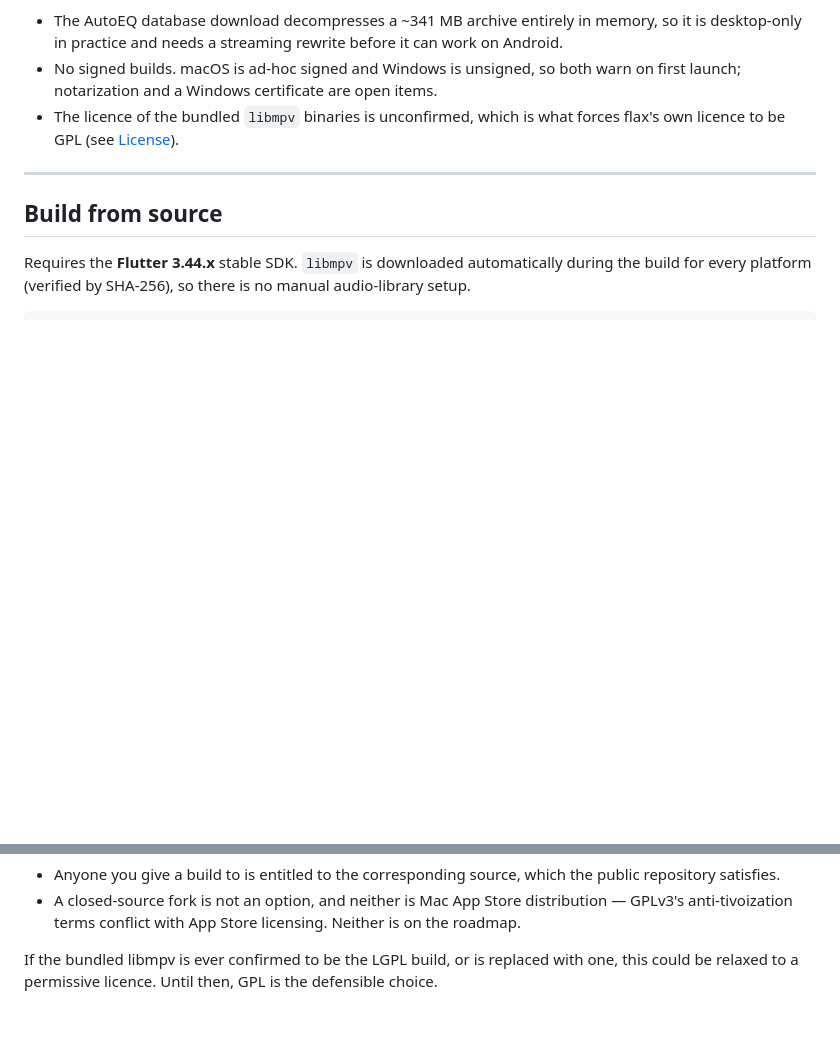
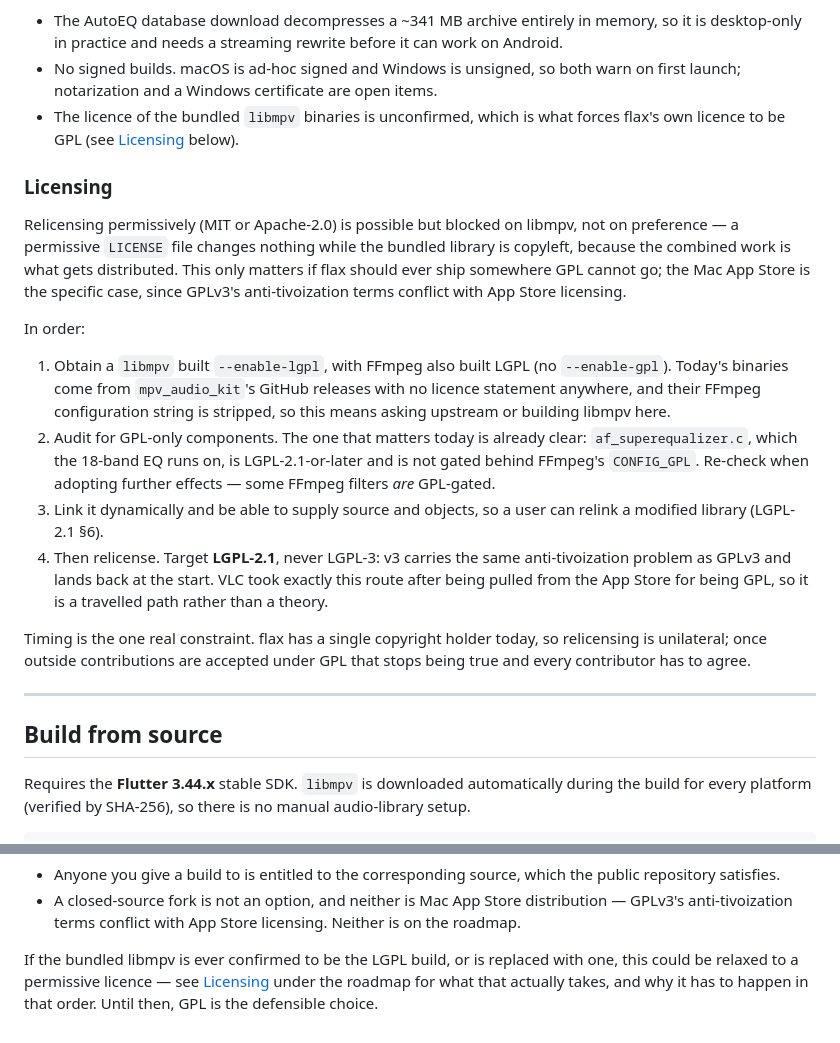
Before and after one commit to neckbeard-io/flax, a Markdown page: README.md, 2 parts joined by grey strips. Rendered like a GitHub page; blank space fills up the shorter version.

Commit message:
Record what relicensing permissively would take
Add a Licensing section to the roadmap so the reasoning behind the GPL
choice is not lost, and so the path off it is written down rather than
rediscovered.

The order matters and is not obvious: a permissive LICENSE file changes
nothing while the bundled libmpv is copyleft, because the combined work is
what gets distributed. So an LGPL libmpv has to come first, then a GPL-only
component audit, then dynamic linking, and only then the relicence. Notes
that af_superequalizer — what the 18-band EQ runs on — is already
LGPL-2.1-or-later and not gated behind FFmpeg's CONFIG_GPL, which was the
likeliest blocker, and that the target is LGPL-2.1 rather than LGPL-3,
since v3 reintroduces the same App Store conflict.

Also records the one piece of timing that cannot be recovered later:
relicensing is unilateral only while there is a single copyright holder.

```diff
--- a/README.md
+++ b/README.md
@@ -108,7 +108,37 @@ is not yet read by the player:
 - No signed builds. macOS is ad-hoc signed and Windows is unsigned, so both warn
   on first launch; notarization and a Windows certificate are open items.
 - The licence of the bundled `libmpv` binaries is unconfirmed, which is what
-  forces flax's own licence to be GPL (see [License](#license)).
+  forces flax's own licence to be GPL (see [Licensing](#licensing) below).
+
+### Licensing
+
+Relicensing permissively (MIT or Apache-2.0) is possible but blocked on libmpv,
+not on preference — a permissive `LICENSE` file changes nothing while the bundled
+library is copyleft, because the combined work is what gets distributed. This
+only matters if flax should ever ship somewhere GPL cannot go; the Mac App Store
+is the specific case, since GPLv3's anti-tivoization terms conflict with App
+Store licensing.
+
+In order:
+
+1. Obtain a `libmpv` built `--enable-lgpl`, with FFmpeg also built LGPL (no
+   `--enable-gpl`). Today's binaries come from `mpv_audio_kit`'s GitHub releases
+   with no licence statement anywhere, and their FFmpeg configuration string is
+   stripped, so this means asking upstream or building libmpv here.
+2. Audit for GPL-only components. The one that matters today is already clear:
+   `af_superequalizer.c`, which the 18-band EQ runs on, is LGPL-2.1-or-later and
+   is not gated behind FFmpeg's `CONFIG_GPL`. Re-check when adopting further
+   effects — some FFmpeg filters *are* GPL-gated.
+3. Link it dynamically and be able to supply source and objects, so a user can
+   relink a modified library (LGPL-2.1 §6).
+4. Then relicense. Target **LGPL-2.1**, never LGPL-3: v3 carries the same
+   anti-tivoization problem as GPLv3 and lands back at the start. VLC took
+   exactly this route after being pulled from the App Store for being GPL, so it
+   is a travelled path rather than a theory.
+
+Timing is the one real constraint. flax has a single copyright holder today, so
+relicensing is unilateral; once outside contributions are accepted under GPL that
+stops being true and every contributor has to agree.
 
 ---
 
@@ -236,6 +266,7 @@ Practical consequences, since handing a build to someone else is distribution:
   distribution — GPLv3's anti-tivoization terms conflict with App Store
   licensing. Neither is on the roadmap.
 
-If the bundled libmpv is ever confirmed to be the LGPL build, or is replaced
-with one, this could be relaxed to a permissive licence. Until then, GPL is the
-defensible choice.
+If the bundled libmpv is ever confirmed to be the LGPL build, or is replaced with
+one, this could be relaxed to a permissive licence — see
+[Licensing](#licensing) under the roadmap for what that actually takes, and why
+it has to happen in that order. Until then, GPL is the defensible choice.
```
